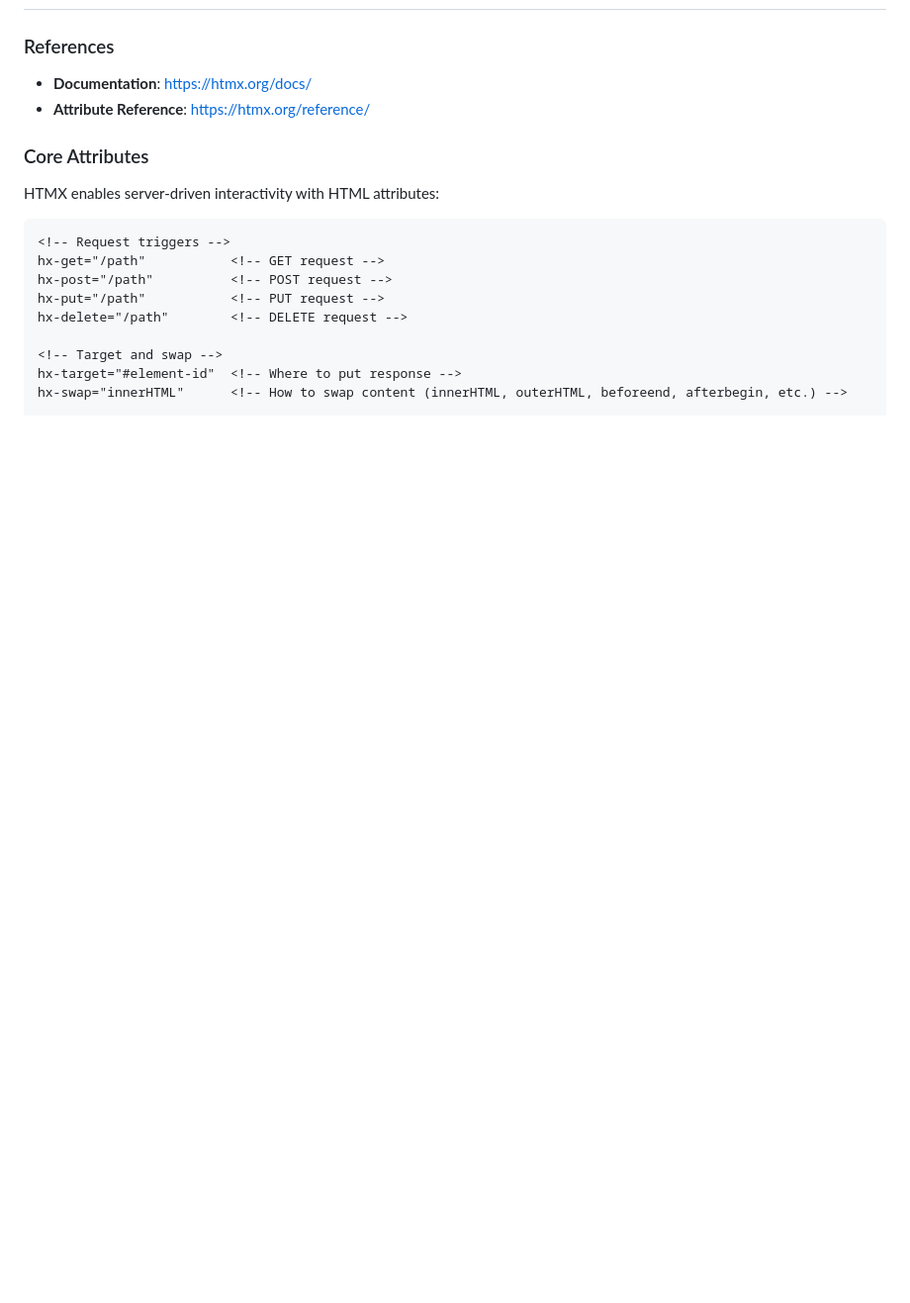
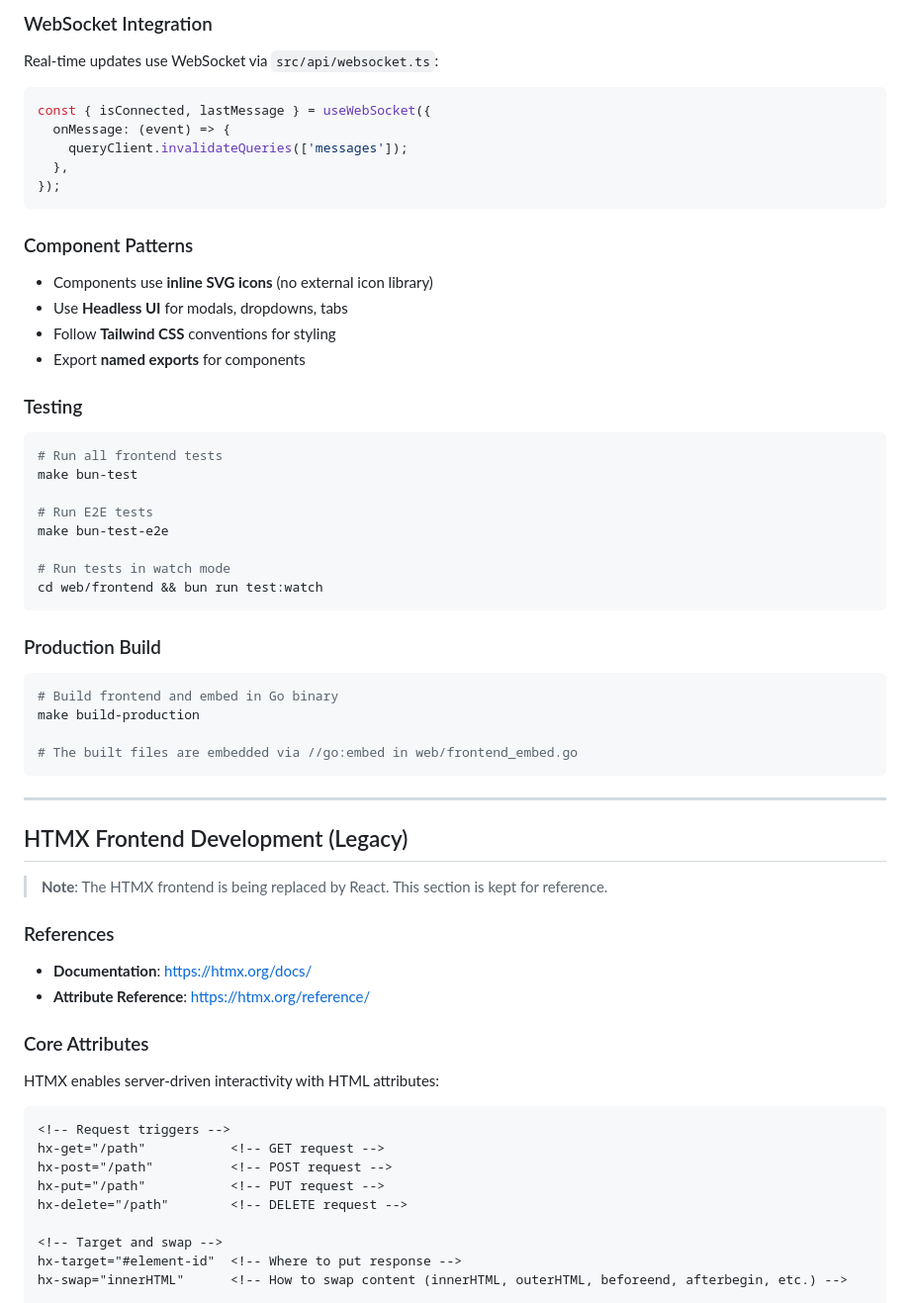
Before and after one commit to Roasbeef/substrate, a Markdown page: CLAUDE.md, the part around one of its changes. Shown at 99% size. GitHub-like rendering; blank space fills up the shorter version.

````diff
--- a/CLAUDE.md
+++ b/CLAUDE.md
@@ -296,3 +376,44 @@ replace github.com/lightninglabs/darepo-client => /Users/roasbeef/gocode/src/git
+### WebSocket Integration
+Real-time updates use WebSocket via `src/api/websocket.ts`:
+```typescript
+const { isConnected, lastMessage } = useWebSocket({
+  onMessage: (event) => {
+    queryClient.invalidateQueries(['messages']);
+  },
+});
+```
+
+### Component Patterns
+- Components use **inline SVG icons** (no external icon library)
+- Use **Headless UI** for modals, dropdowns, tabs
+- Follow **Tailwind CSS** conventions for styling
+- Export **named exports** for components
+
+### Testing
+```bash
+# Run all frontend tests
+make bun-test
+
+# Run E2E tests
+make bun-test-e2e
+
+# Run tests in watch mode
+cd web/frontend && bun run test:watch
+```
+
+### Production Build
+```bash
+# Build frontend and embed in Go binary
+make build-production
+
+# The built files are embedded via //go:embed in web/frontend_embed.go
+```
+
+---
+
+## HTMX Frontend Development (Legacy)
+
+> **Note**: The HTMX frontend is being replaced by React. This section is kept for reference.
 
 ### References
 - **Documentation**: https://htmx.org/docs/
````
Also changed, not shown: other parts of CLAUDE.md (+82 -2 lines).
